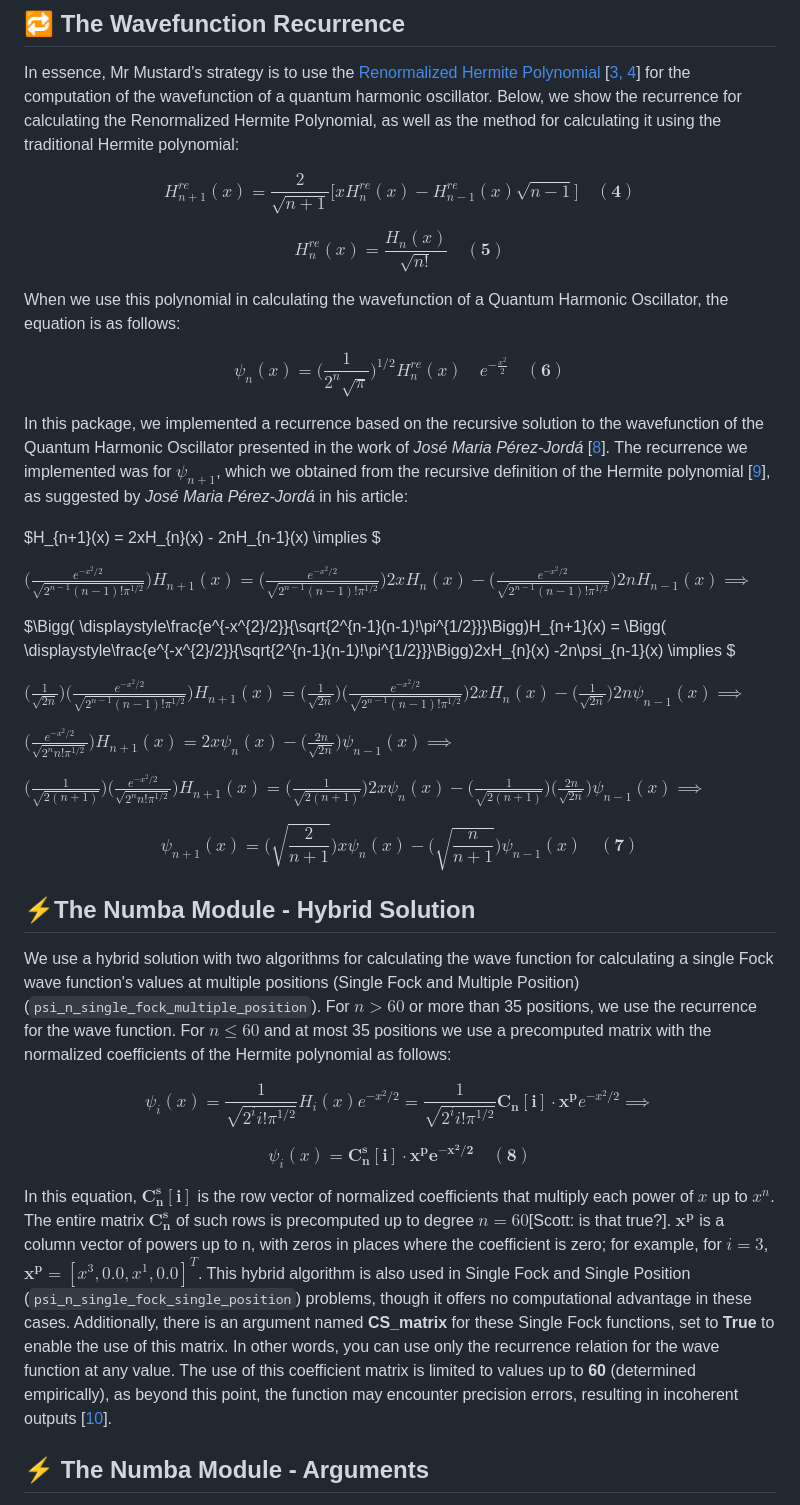
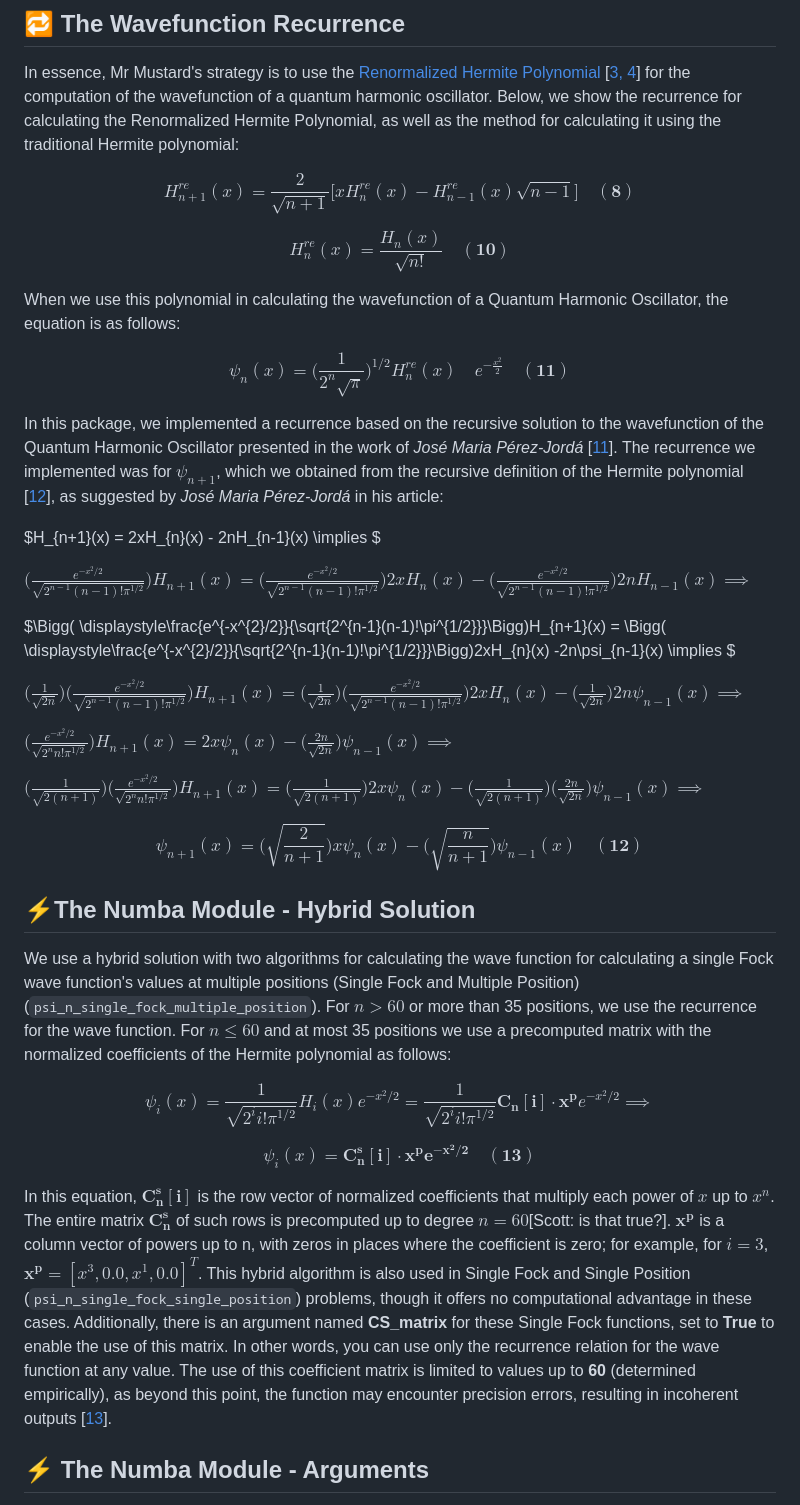
Before and after one commit to fobos123deimos/fast-wave, a Markdown page: README.md, the part around the change printed below. GitHub-like rendering.

Commit message:
Scott Modifications 7.0

```diff
--- a/README.md
+++ b/README.md
@@ -140,15 +151,15 @@ This demonstrates that the wavefunction of a Quantum Harmonic Oscillator can be
 
 In essence, Mr Mustard's strategy is to use the [Renormalized Hermite Polynomial](https://mrmustard.readthedocs.io/en/stable/code/api/mrmustard.math.hermite_renormalized.html) [[3, 4](#-references)] for the computation of the wavefunction of a quantum harmonic oscillator. Below, we show the recurrence for calculating the Renormalized Hermite Polynomial, as well as the method for calculating it using the traditional Hermite polynomial:
 
-$$H_{n+1}^{re}(x) = \displaystyle\frac{2}{\sqrt{n+1}}\bigg[xH_{n}^{re}(x) - H_{n-1}^{re}(x)\sqrt{n-1}\bigg] \quad \mathbf{(4)} $$
+$$H_{n+1}^{re}(x) = \displaystyle\frac{2}{\sqrt{n+1}}\bigg[xH_{n}^{re}(x) - H_{n-1}^{re}(x)\sqrt{n-1}\bigg] \quad \mathbf{(8)} $$
 
-$$H_{n}^{re}(x) = \displaystyle\frac{H_{n}(x)}{\sqrt{n!}} \quad \mathbf{(5)} $$
+$$H_{n}^{re}(x) = \displaystyle\frac{H_{n}(x)}{\sqrt{n!}} \quad \mathbf{(10)} $$
 
 When we use this polynomial in calculating the wavefunction of a Quantum Harmonic Oscillator, the equation is as follows:
 
-$$\psi_{n}(x) = \displaystyle\Bigg(\frac{1}{2^n\sqrt{\pi}}\Bigg)^{1/2}H_{n}^{re}(x) \quad e^{-\frac{x^{2}}{2}} \quad \mathbf{(6)} $$
+$$\psi_{n}(x) = \displaystyle\Bigg(\frac{1}{2^n\sqrt{\pi}}\Bigg)^{1/2}H_{n}^{re}(x) \quad e^{-\frac{x^{2}}{2}} \quad \mathbf{(11)} $$
 
-In this package, we implemented a recurrence based on the recursive solution to the wavefunction of the Quantum Harmonic Oscillator presented in the work of *José Maria Pérez-Jordá* [[8](#-references)]. The recurrence we implemented was for $\psi_{n+1}$, which we obtained from the recursive definition of the Hermite polynomial [[9](#-references)], as suggested by *José Maria Pérez-Jordá* in his article:
+In this package, we implemented a recurrence based on the recursive solution to the wavefunction of the Quantum Harmonic Oscillator presented in the work of *José Maria Pérez-Jordá* [[11](#-references)]. The recurrence we implemented was for $\psi_{n+1}$, which we obtained from the recursive definition of the Hermite polynomial [[12](#-references)], as suggested by *José Maria Pérez-Jordá* in his article:
 
 
 $H_{n+1}(x) = 2xH_{n}(x) - 2nH_{n-1}(x) \implies $
@@ -169,7 +180,7 @@ $\Bigg(\displaystyle\frac{e^{-x^{2}/2}}{\sqrt{2^{n}n!\pi^{1/2}}}\Bigg) H_{n+1}(x
 $\displaystyle\Bigg(\frac{1}{\sqrt{2(n+1)}}\Bigg)\Bigg(\displaystyle\frac{e^{-x^{2}/2}}{\sqrt{2^{n}n!\pi^{1/2}}}\Bigg) H_{n+1}(x) = \displaystyle\Bigg(\frac{1}{\sqrt{2(n+1)}}\Bigg)2x\psi_{n}(x) - \displaystyle\Bigg(\frac{1}{\sqrt{2(n+1)}}\Bigg)\Bigg(\frac{2n}{\sqrt{2n}}\Bigg)\psi_{n-1}(x) \implies$
 
 
-$$\psi_{n+1}(x) = \displaystyle\Bigg(\sqrt{\frac{2}{n+1}}\Bigg)x\psi_{n}(x) -\Bigg(\sqrt{\frac{n}{n+1}}\Bigg)\psi_{n-1}(x) \quad \mathbf{(7)}$$
+$$\psi_{n+1}(x) = \displaystyle\Bigg(\sqrt{\frac{2}{n+1}}\Bigg)x\psi_{n}(x) -\Bigg(\sqrt{\frac{n}{n+1}}\Bigg)\psi_{n-1}(x) \quad \mathbf{(12)}$$
 
 
 
@@ -182,10 +193,10 @@ We use a hybrid solution with two algorithms for calculating the wave function f
 $$\psi_{i}(x) = \displaystyle\frac{1}{\sqrt{2^{i}i!\pi^{1/2}}}H_{i}(x)e^{-x^{2}/2} = \frac{1}{\sqrt{2^{i}i!\pi^{1/2}}}\mathbf{C_{n}[i]} \cdot  \mathbf{x^{p}} e^{-x^{2}/2} \implies $$
 
 
-$$\psi_{i}(x) = \mathbf{C^{s}_{n}[i]\cdot x^{p}e^{-x^{2}/2} \quad \mathbf{(8)}}$$
+$$\psi_{i}(x) = \mathbf{C^{s}_{n}[i]\cdot x^{p}e^{-x^{2}/2} \quad \mathbf{(13)}}$$
 
 
-In this equation, $\mathbf{C^{s}_{n}[i]}$ is the row vector of normalized coefficients that multiply each power of $x$ up to $x^n$. The entire matrix $\mathbf{C^s_n}$ of such rows is precomputed up to degree $n=60$[Scott: is that true?].  $\mathbf{x^{p}}$ is a column vector of powers up to n, with zeros in places where the coefficient is zero; for example, for $i=3$, $\mathbf{x^{p}} = [x^{3}, 0.0, x^{1}, 0.0]^T$. This hybrid algorithm is also used in Single Fock and Single Position (`psi_n_single_fock_single_position`) problems, though it offers no computational advantage in these cases. Additionally, there is an argument named **CS_matrix** for these Single Fock functions, set to **True** to enable the use of this matrix. In other words, you can use only the recurrence relation for the wave function at any value. The use of this coefficient matrix is limited to values up to **60** (determined empirically), as beyond this point, the function may encounter precision errors, resulting in incoherent outputs [[10](#-references)].
+In this equation, $\mathbf{C^{s}_{n}[i]}$ is the row vector of normalized coefficients that multiply each power of $x$ up to $x^n$. The entire matrix $\mathbf{C^s_n}$ of such rows is precomputed up to degree $n=60$[Scott: is that true?].  $\mathbf{x^{p}}$ is a column vector of powers up to n, with zeros in places where the coefficient is zero; for example, for $i=3$, $\mathbf{x^{p}} = [x^{3}, 0.0, x^{1}, 0.0]^T$. This hybrid algorithm is also used in Single Fock and Single Position (`psi_n_single_fock_single_position`) problems, though it offers no computational advantage in these cases. Additionally, there is an argument named **CS_matrix** for these Single Fock functions, set to **True** to enable the use of this matrix. In other words, you can use only the recurrence relation for the wave function at any value. The use of this coefficient matrix is limited to values up to **60** (determined empirically), as beyond this point, the function may encounter precision errors, resulting in incoherent outputs [[13](#-references)].
 
 ## ⚡️ The Numba Module - Arguments
 
```
Also changed, not shown: other parts of README.md (+15 -3 lines).
